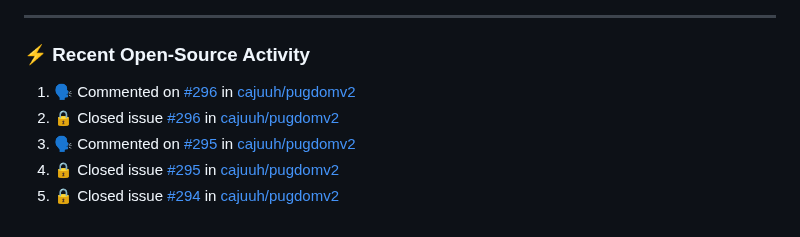
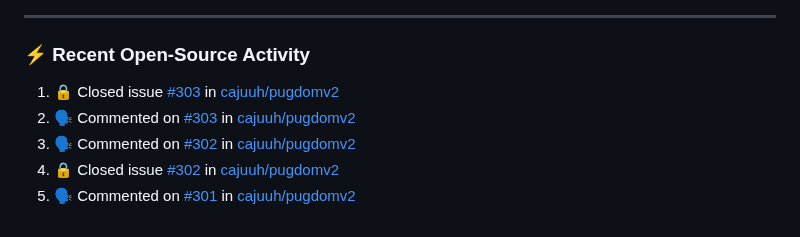
Before and after one commit to cajuuh/cajuuh, a Markdown page: README.md, the part around the change. GitHub-like rendering.

Commit message:
chore: update recent open source activity [skip ci]

```diff
--- a/README.md
+++ b/README.md
@@ -94,9 +94,9 @@
 ### ⚡ Recent Open-Source Activity
 
 <!--START_SECTION:activity-->
-1. 🗣 Commented on [#296](https://github.com/cajuuh/pugdomv2/issues/296#issuecomment-6665999795) in [cajuuh/pugdomv2](https://github.com/cajuuh/pugdomv2)
-2. 🔒 Closed issue [#296](https://github.com/cajuuh/pugdomv2/issues/296) in [cajuuh/pugdomv2](https://github.com/cajuuh/pugdomv2)
-3. 🗣 Commented on [#295](https://github.com/cajuuh/pugdomv2/issues/295#issuecomment-6665998733) in [cajuuh/pugdomv2](https://github.com/cajuuh/pugdomv2)
-4. 🔒 Closed issue [#295](https://github.com/cajuuh/pugdomv2/issues/295) in [cajuuh/pugdomv2](https://github.com/cajuuh/pugdomv2)
-5. 🔒 Closed issue [#294](https://github.com/cajuuh/pugdomv2/issues/294) in [cajuuh/pugdomv2](https://github.com/cajuuh/pugdomv2)
+1. 🔒 Closed issue [#303](https://github.com/cajuuh/pugdomv2/issues/303) in [cajuuh/pugdomv2](https://github.com/cajuuh/pugdomv2)
+2. 🗣 Commented on [#303](https://github.com/cajuuh/pugdomv2/issues/303#issuecomment-6672087545) in [cajuuh/pugdomv2](https://github.com/cajuuh/pugdomv2)
+3. 🗣 Commented on [#302](https://github.com/cajuuh/pugdomv2/issues/302#issuecomment-6672085622) in [cajuuh/pugdomv2](https://github.com/cajuuh/pugdomv2)
+4. 🔒 Closed issue [#302](https://github.com/cajuuh/pugdomv2/issues/302) in [cajuuh/pugdomv2](https://github.com/cajuuh/pugdomv2)
+5. 🗣 Commented on [#301](https://github.com/cajuuh/pugdomv2/issues/301#issuecomment-6672083627) in [cajuuh/pugdomv2](https://github.com/cajuuh/pugdomv2)
 <!--END_SECTION:activity-->
```
